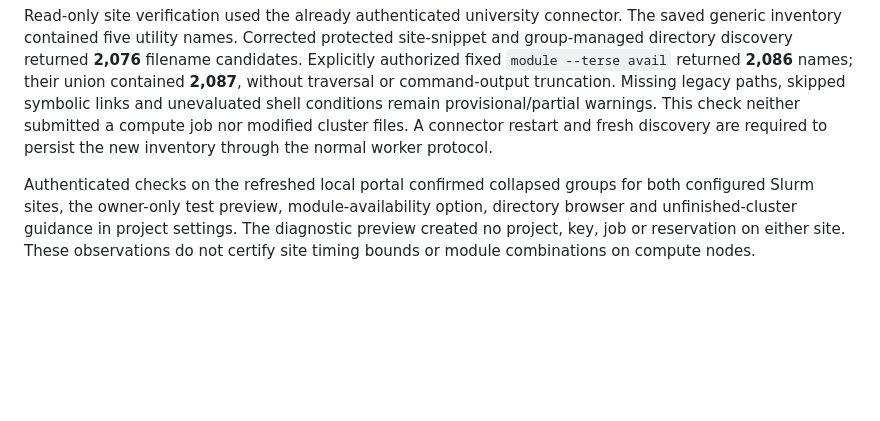
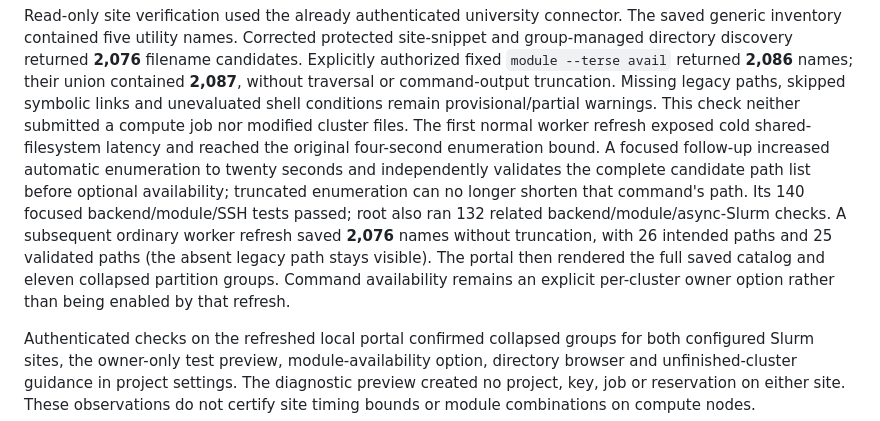
Before and after one commit to schmitfe/compute-relay, a Markdown page: docs/container-testing.md, the part around the change. GitHub-like rendering; blank space fills up the shorter version.

Commit message:
Record complete Ramses discovery through the personal worker

```diff
--- a/docs/container-testing.md
+++ b/docs/container-testing.md
@@ -103,8 +103,17 @@ candidates. Explicitly authorized fixed `module --terse avail` returned **2,086*
 names; their union contained **2,087**, without traversal or command-output
 truncation. Missing legacy paths, skipped symbolic links and unevaluated shell
 conditions remain provisional/partial warnings. This check neither submitted a
-compute job nor modified cluster files. A connector restart and fresh discovery
-are required to persist the new inventory through the normal worker protocol.
+compute job nor modified cluster files. The first normal worker refresh exposed
+cold shared-filesystem latency and reached the original four-second enumeration
+bound. A focused follow-up increased automatic enumeration to twenty seconds
+and independently validates the complete candidate path list before optional
+availability; truncated enumeration can no longer shorten that command's path.
+Its 140 focused backend/module/SSH tests passed; root also ran 132 related
+backend/module/async-Slurm checks. A subsequent ordinary worker refresh saved
+**2,076** names without truncation, with 26 intended paths and 25 validated paths
+(the absent legacy path stays visible). The portal then rendered the full saved
+catalog and eleven collapsed partition groups. Command availability remains an
+explicit per-cluster owner option rather than being enabled by that refresh.
 
 Authenticated checks on the refreshed local portal confirmed collapsed groups
 for both configured Slurm sites, the owner-only test preview, module-availability
```
